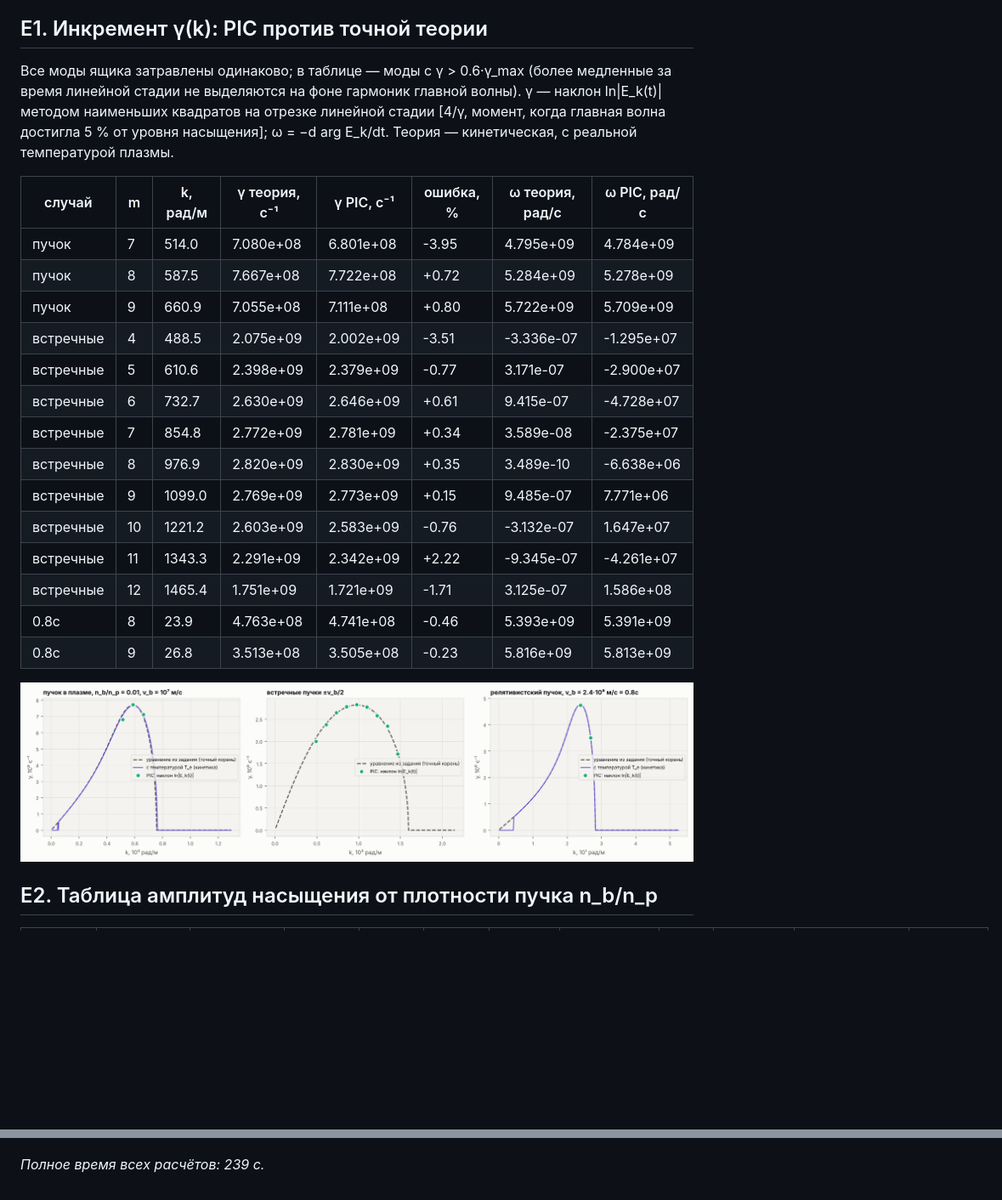
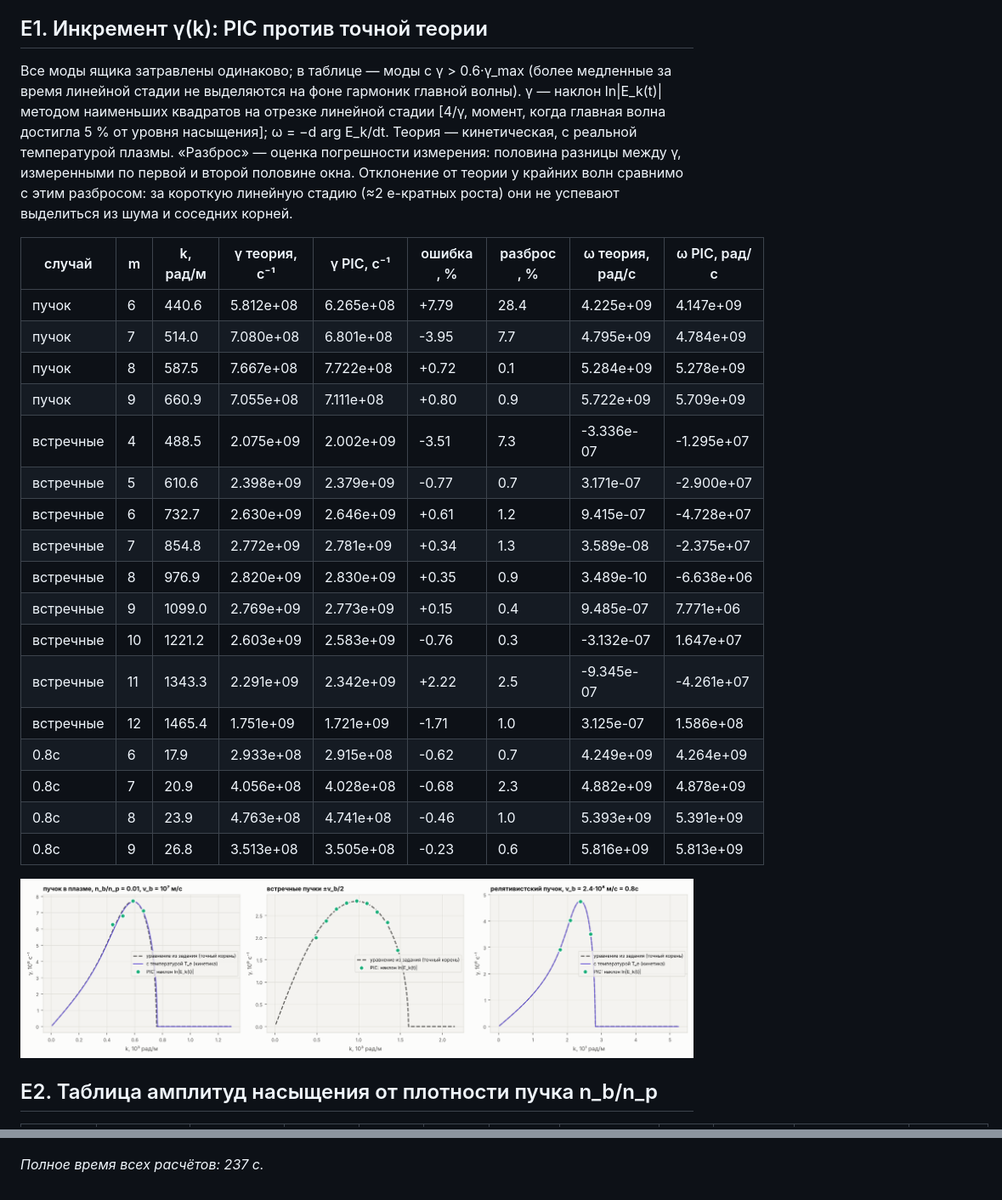
Before and after one commit to kristina67526752-byte/video, a Markdown page: beam_plasma_I11/results/СВОДКА.md, 2 parts joined by grey strips. Shown at 85% size. Rendered like a GitHub page; pictures changed too: beam_plasma_I11/results/E1_gamma_k.png; blank space fills up the shorter version.

```diff
--- a/beam_plasma_I11/results/СВОДКА.md
+++ b/beam_plasma_I11/results/СВОДКА.md
@@ -6,24 +6,27 @@
 
 ## E1. Инкремент γ(k): PIC против точной теории
 
-Все моды ящика затравлены одинаково; в таблице — моды с γ > 0.6·γ_max (более медленные за время линейной стадии не выделяются на фоне гармоник главной волны). γ — наклон ln|E_k(t)| методом наименьших квадратов на отрезке линейной стадии [4/γ, момент, когда главная волна достигла 5 % от уровня насыщения]; ω = −d arg E_k/dt. Теория — кинетическая, с реальной температурой плазмы.
+Все моды ящика затравлены одинаково; в таблице — моды с γ > 0.6·γ_max (более медленные за время линейной стадии не выделяются на фоне гармоник главной волны). γ — наклон ln|E_k(t)| методом наименьших квадратов на отрезке линейной стадии [4/γ, момент, когда главная волна достигла 5 % от уровня насыщения]; ω = −d arg E_k/dt. Теория — кинетическая, с реальной температурой плазмы. «Разброс» — оценка погрешности измерения: половина разницы между γ, измеренными по первой и второй половине окна. Отклонение от теории у крайних волн сравнимо с этим разбросом: за короткую линейную стадию (≈2 e-кратных роста) они не успевают выделиться из шума и соседних корней.
 
-| случай | m | k, рад/м | γ теория, с⁻¹ | γ PIC, с⁻¹ | ошибка, % | ω теория, рад/с | ω PIC, рад/с |
-|---|---|---|---|---|---|---|---|
-| пучок | 7 | 514.0 | 7.080e+08 | 6.801e+08 | -3.95 | 4.795e+09 | 4.784e+09 |
-| пучок | 8 | 587.5 | 7.667e+08 | 7.722e+08 | +0.72 | 5.284e+09 | 5.278e+09 |
-| пучок | 9 | 660.9 | 7.055e+08 | 7.111e+08 | +0.80 | 5.722e+09 | 5.709e+09 |
-| встречные | 4 | 488.5 | 2.075e+09 | 2.002e+09 | -3.51 | -3.336e-07 | -1.295e+07 |
-| встречные | 5 | 610.6 | 2.398e+09 | 2.379e+09 | -0.77 | 3.171e-07 | -2.900e+07 |
-| встречные | 6 | 732.7 | 2.630e+09 | 2.646e+09 | +0.61 | 9.415e-07 | -4.728e+07 |
-| встречные | 7 | 854.8 | 2.772e+09 | 2.781e+09 | +0.34 | 3.589e-08 | -2.375e+07 |
-| встречные | 8 | 976.9 | 2.820e+09 | 2.830e+09 | +0.35 | 3.489e-10 | -6.638e+06 |
-| встречные | 9 | 1099.0 | 2.769e+09 | 2.773e+09 | +0.15 | 9.485e-07 | 7.771e+06 |
-| встречные | 10 | 1221.2 | 2.603e+09 | 2.583e+09 | -0.76 | -3.132e-07 | 1.647e+07 |
-| встречные | 11 | 1343.3 | 2.291e+09 | 2.342e+09 | +2.22 | -9.345e-07 | -4.261e+07 |
-| встречные | 12 | 1465.4 | 1.751e+09 | 1.721e+09 | -1.71 | 3.125e-07 | 1.586e+08 |
-| 0.8c | 8 | 23.9 | 4.763e+08 | 4.741e+08 | -0.46 | 5.393e+09 | 5.391e+09 |
-| 0.8c | 9 | 26.8 | 3.513e+08 | 3.505e+08 | -0.23 | 5.816e+09 | 5.813e+09 |
+| случай | m | k, рад/м | γ теория, с⁻¹ | γ PIC, с⁻¹ | ошибка, % | разброс, % | ω теория, рад/с | ω PIC, рад/с |
+|---|---|---|---|---|---|---|---|---|
+| пучок | 6 | 440.6 | 5.812e+08 | 6.265e+08 | +7.79 | 28.4 | 4.225e+09 | 4.147e+09 |
+| пучок | 7 | 514.0 | 7.080e+08 | 6.801e+08 | -3.95 | 7.7 | 4.795e+09 | 4.784e+09 |
+| пучок | 8 | 587.5 | 7.667e+08 | 7.722e+08 | +0.72 | 0.1 | 5.284e+09 | 5.278e+09 |
+| пучок | 9 | 660.9 | 7.055e+08 | 7.111e+08 | +0.80 | 0.9 | 5.722e+09 | 5.709e+09 |
+| встречные | 4 | 488.5 | 2.075e+09 | 2.002e+09 | -3.51 | 7.3 | -3.336e-07 | -1.295e+07 |
+| встречные | 5 | 610.6 | 2.398e+09 | 2.379e+09 | -0.77 | 0.7 | 3.171e-07 | -2.900e+07 |
+| встречные | 6 | 732.7 | 2.630e+09 | 2.646e+09 | +0.61 | 1.2 | 9.415e-07 | -4.728e+07 |
+| встречные | 7 | 854.8 | 2.772e+09 | 2.781e+09 | +0.34 | 1.3 | 3.589e-08 | -2.375e+07 |
+| встречные | 8 | 976.9 | 2.820e+09 | 2.830e+09 | +0.35 | 0.9 | 3.489e-10 | -6.638e+06 |
+| встречные | 9 | 1099.0 | 2.769e+09 | 2.773e+09 | +0.15 | 0.4 | 9.485e-07 | 7.771e+06 |
+| встречные | 10 | 1221.2 | 2.603e+09 | 2.583e+09 | -0.76 | 0.3 | -3.132e-07 | 1.647e+07 |
+| встречные | 11 | 1343.3 | 2.291e+09 | 2.342e+09 | +2.22 | 2.5 | -9.345e-07 | -4.261e+07 |
+| встречные | 12 | 1465.4 | 1.751e+09 | 1.721e+09 | -1.71 | 1.0 | 3.125e-07 | 1.586e+08 |
+| 0.8c | 6 | 17.9 | 2.933e+08 | 2.915e+08 | -0.62 | 0.7 | 4.249e+09 | 4.264e+09 |
+| 0.8c | 7 | 20.9 | 4.056e+08 | 4.028e+08 | -0.68 | 2.3 | 4.882e+09 | 4.878e+09 |
+| 0.8c | 8 | 23.9 | 4.763e+08 | 4.741e+08 | -0.46 | 1.0 | 5.393e+09 | 5.391e+09 |
+| 0.8c | 9 | 26.8 | 3.513e+08 | 3.505e+08 | -0.23 | 0.6 | 5.816e+09 | 5.813e+09 |
 
 ![](E1_gamma_k.png)
 
@@ -190,4 +193,4 @@
 
 ![](F4_omega_k.png)
 
-_Полное время всех расчётов: 239 с._
+_Полное время всех расчётов: 237 с._
```
Also changed, not shown: other parts of beam_plasma_I11/results/СВОДКА.md (+14 -14 lines), beam_plasma_I11/README.md (+4 -3 lines), beam_plasma_I11/docs/ОБЪЯСНЕНИЕ.md (+26 -8 lines), beam_plasma_I11/docs/screenshot_cavitons.png, beam_plasma_I11/docs/screenshot_main.png, 13 other files.
